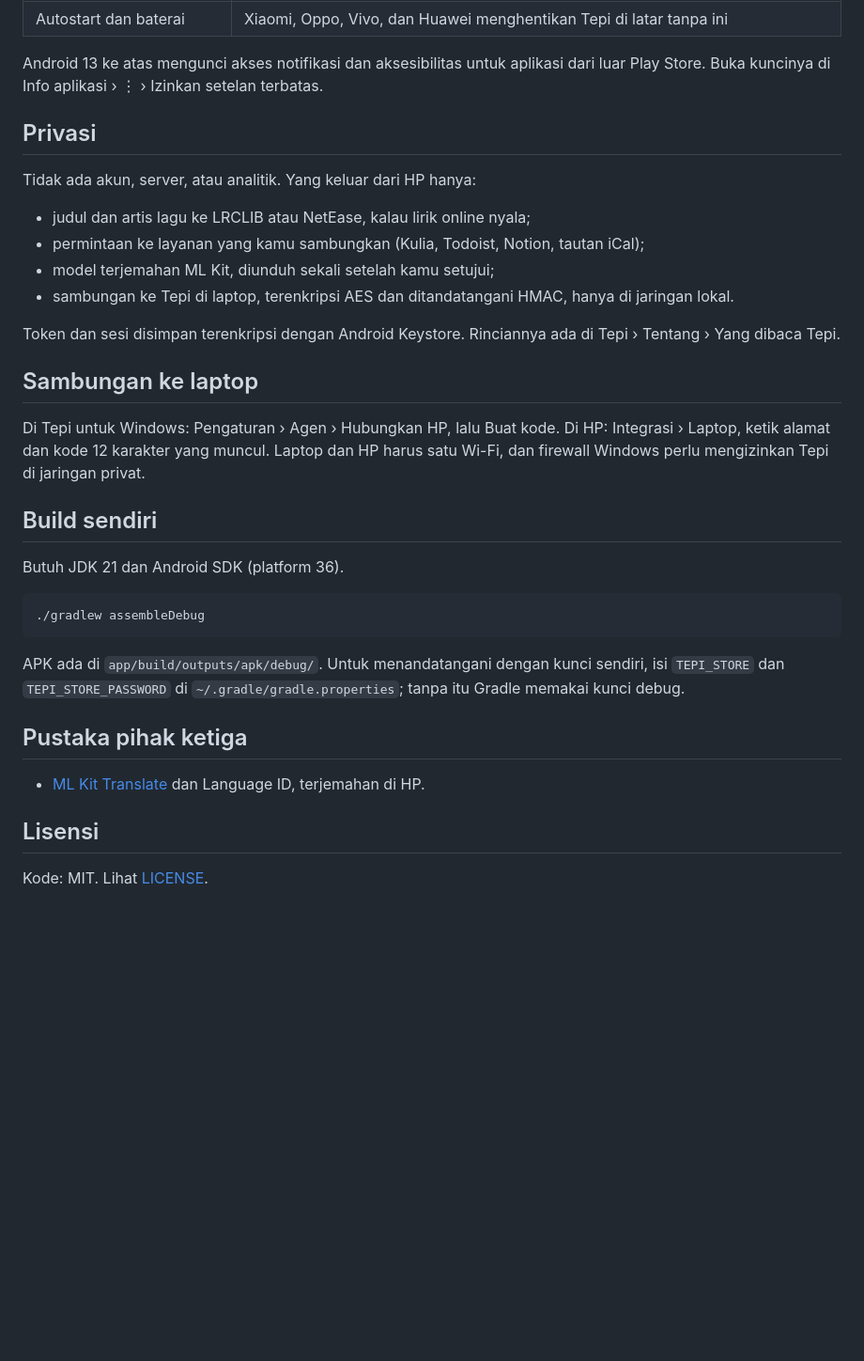
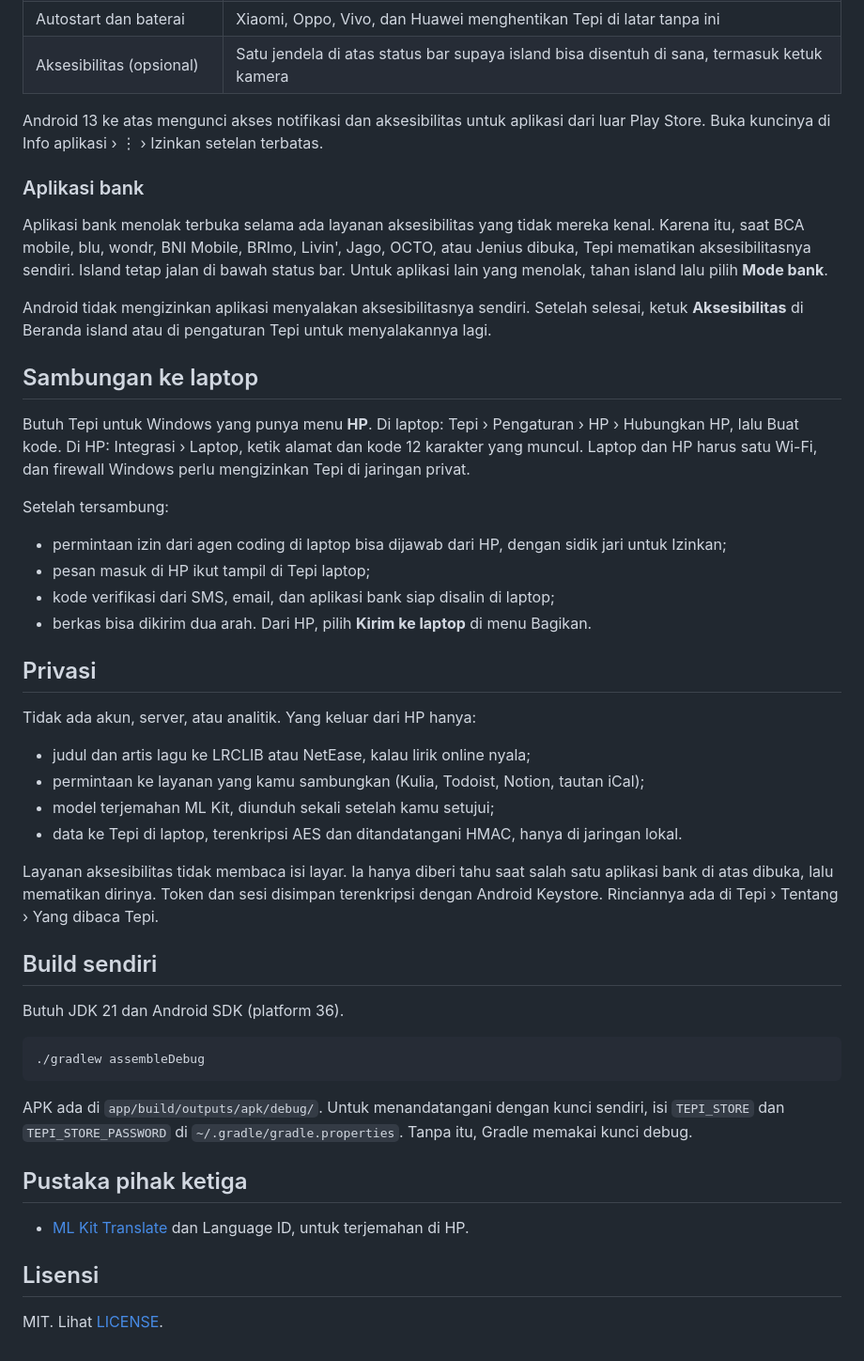
Before and after one commit to odlaver/tepi-android, a Markdown page: README.md, the part around one of its changes. Shown at 94% size. GitHub-like rendering; blank space fills up the shorter version.

````diff
--- a/README.md
+++ b/README.md
@@ -52,6 +61,23 @@ Izin yang diminta, semuanya bisa dinyalakan dari layar Pemasangan di Tepi:
 | Autostart dan baterai | Xiaomi, Oppo, Vivo, dan Huawei menghentikan Tepi di latar tanpa ini |
+| Aksesibilitas (opsional) | Satu jendela di atas status bar supaya island bisa disentuh di sana, termasuk ketuk kamera |
 
 Android 13 ke atas mengunci akses notifikasi dan aksesibilitas untuk aplikasi dari luar Play Store. Buka kuncinya di Info aplikasi › ⋮ › Izinkan setelan terbatas.
+
+### Aplikasi bank
+
+Aplikasi bank menolak terbuka selama ada layanan aksesibilitas yang tidak mereka kenal. Karena itu, saat BCA mobile, blu, wondr, BNI Mobile, BRImo, Livin', Jago, OCTO, atau Jenius dibuka, Tepi mematikan aksesibilitasnya sendiri. Island tetap jalan di bawah status bar. Untuk aplikasi lain yang menolak, tahan island lalu pilih **Mode bank**.
+
+Android tidak mengizinkan aplikasi menyalakan aksesibilitasnya sendiri. Setelah selesai, ketuk **Aksesibilitas** di Beranda island atau di pengaturan Tepi untuk menyalakannya lagi.
+
+## Sambungan ke laptop
+
+Butuh Tepi untuk Windows yang punya menu **HP**. Di laptop: Tepi › Pengaturan › HP › Hubungkan HP, lalu Buat kode. Di HP: Integrasi › Laptop, ketik alamat dan kode 12 karakter yang muncul. Laptop dan HP harus satu Wi-Fi, dan firewall Windows perlu mengizinkan Tepi di jaringan privat.
+
+Setelah tersambung:
+- permintaan izin dari agen coding di laptop bisa dijawab dari HP, dengan sidik jari untuk Izinkan;
+- pesan masuk di HP ikut tampil di Tepi laptop;
+- kode verifikasi dari SMS, email, dan aplikasi bank siap disalin di laptop;
+- berkas bisa dikirim dua arah. Dari HP, pilih **Kirim ke laptop** di menu Bagikan.
 
 ## Privasi
 
@@ -60,13 +86,9 @@ Tidak ada akun, server, atau analitik. Yang keluar dari HP hanya:
 - judul dan artis lagu ke LRCLIB atau NetEase, kalau lirik online nyala;
 - permintaan ke layanan yang kamu sambungkan (Kulia, Todoist, Notion, tautan iCal);
 - model terjemahan ML Kit, diunduh sekali setelah kamu setujui;
-- sambungan ke Tepi di laptop, terenkripsi AES dan ditandatangani HMAC, hanya di jaringan lokal.
+- data ke Tepi di laptop, terenkripsi AES dan ditandatangani HMAC, hanya di jaringan lokal.
 
-Token dan sesi disimpan terenkripsi dengan Android Keystore. Rinciannya ada di Tepi › Tentang › Yang dibaca Tepi.
-
-## Sambungan ke laptop
-
-Di Tepi untuk Windows: Pengaturan › Agen › Hubungkan HP, lalu Buat kode. Di HP: Integrasi › Laptop, ketik alamat dan kode 12 karakter yang muncul. Laptop dan HP harus satu Wi-Fi, dan firewall Windows perlu mengizinkan Tepi di jaringan privat.
+Layanan aksesibilitas tidak membaca isi layar. Ia hanya diberi tahu saat salah satu aplikasi bank di atas dibuka, lalu mematikan dirinya. Token dan sesi disimpan terenkripsi dengan Android Keystore. Rinciannya ada di Tepi › Tentang › Yang dibaca Tepi.
 
 ## Build sendiri
 
@@ -76,12 +98,12 @@ Butuh JDK 21 dan Android SDK (platform 36).
 ./gradlew assembleDebug
 ```
 
-APK ada di `app/build/outputs/apk/debug/`. Untuk menandatangani dengan kunci sendiri, isi `TEPI_STORE` dan `TEPI_STORE_PASSWORD` di `~/.gradle/gradle.properties`; tanpa itu Gradle memakai kunci debug.
+APK ada di `app/build/outputs/apk/debug/`. Untuk menandatangani dengan kunci sendiri, isi `TEPI_STORE` dan `TEPI_STORE_PASSWORD` di `~/.gradle/gradle.properties`. Tanpa itu, Gradle memakai kunci debug.
 
 ## Pustaka pihak ketiga
 
-- [ML Kit Translate](https://developers.google.com/ml-kit/language/translation) dan Language ID, terjemahan di HP.
+- [ML Kit Translate](https://developers.google.com/ml-kit/language/translation) dan Language ID, untuk terjemahan di HP.
 
 ## Lisensi
 
-Kode: MIT. Lihat [LICENSE](LICENSE).
+MIT. Lihat [LICENSE](LICENSE).
````
Also changed, not shown: other parts of README.md (+28 -19 lines), docs/catatan.png (added), docs/ibadah.png (added), docs/musik.png (added).
